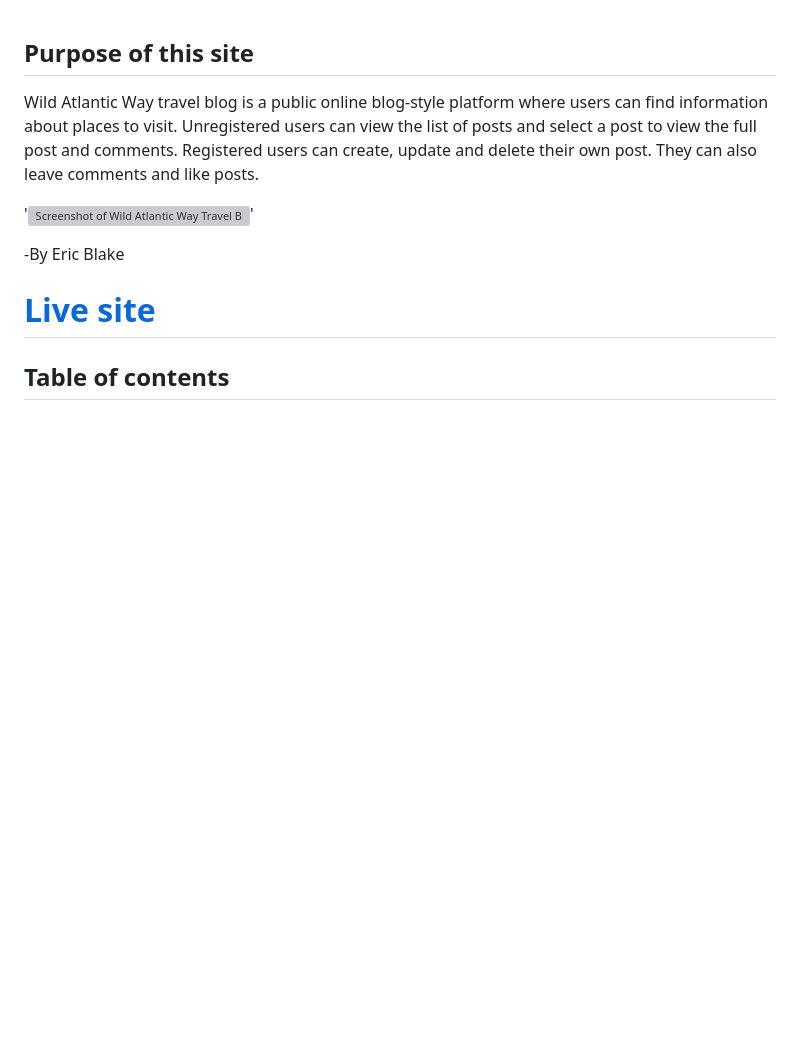
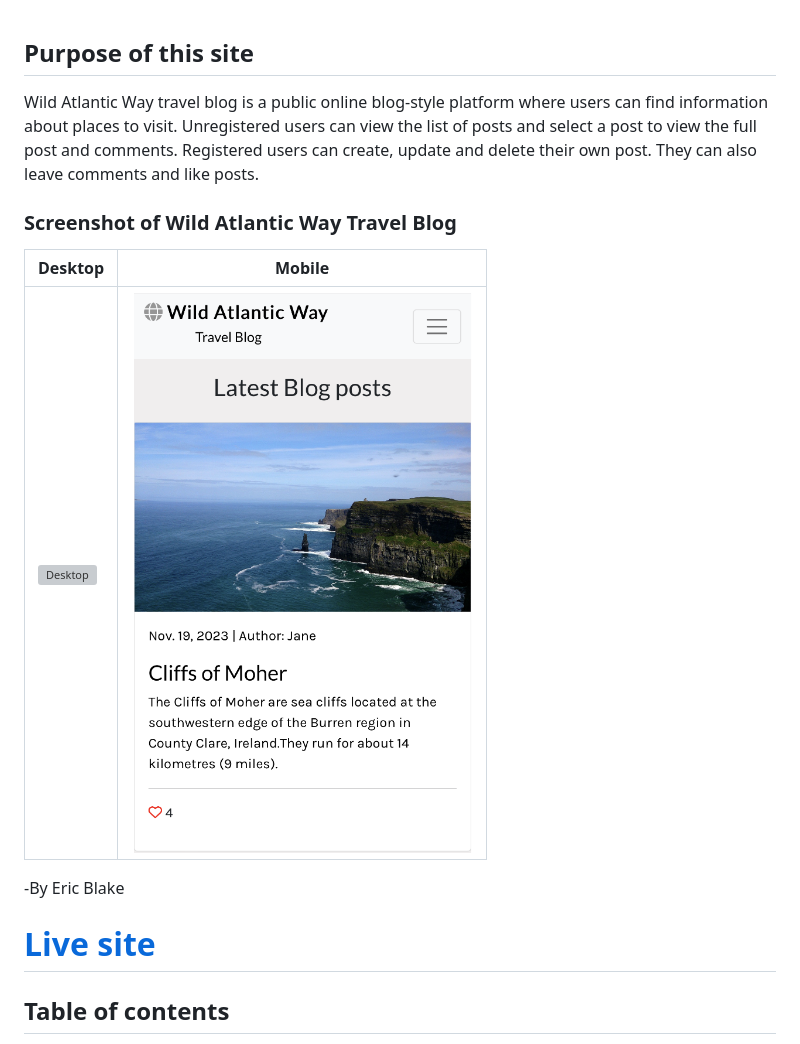
Before and after one commit to eric-blake/Wild-Atlantic-Way-Blog, a Markdown page: README.md, the part around the change. GitHub-like rendering; pictures changed too: static/images/waw-mobile.PNG (added); blank space fills up the shorter version; grey boxes are pictures that could not be loaded.

Commit message:
Add screenshots to README

```diff
--- a/README.md
+++ b/README.md
@@ -4,7 +4,11 @@ Wild Atlantic Way travel blog is a public online blog-style platform where users
 Unregistered users can view the list of posts and select a post to view the full post and comments.
 Registered users can create, update and delete their own post. They can also leave comments and like posts.
 
-'![Screenshot of Wild Atlantic Way Travel Blog](assets/images/)'
+### Screenshot of Wild Atlantic Way Travel Blog
+
+| Desktop | Mobile |
+|---------|--------
+| ![Desktop](/static/images/waw-desktop.PNG)    |![Mobile](/static/images/waw-mobile.PNG)
 
 -By Eric Blake
 
```
Also changed, not shown: 1 other file.
